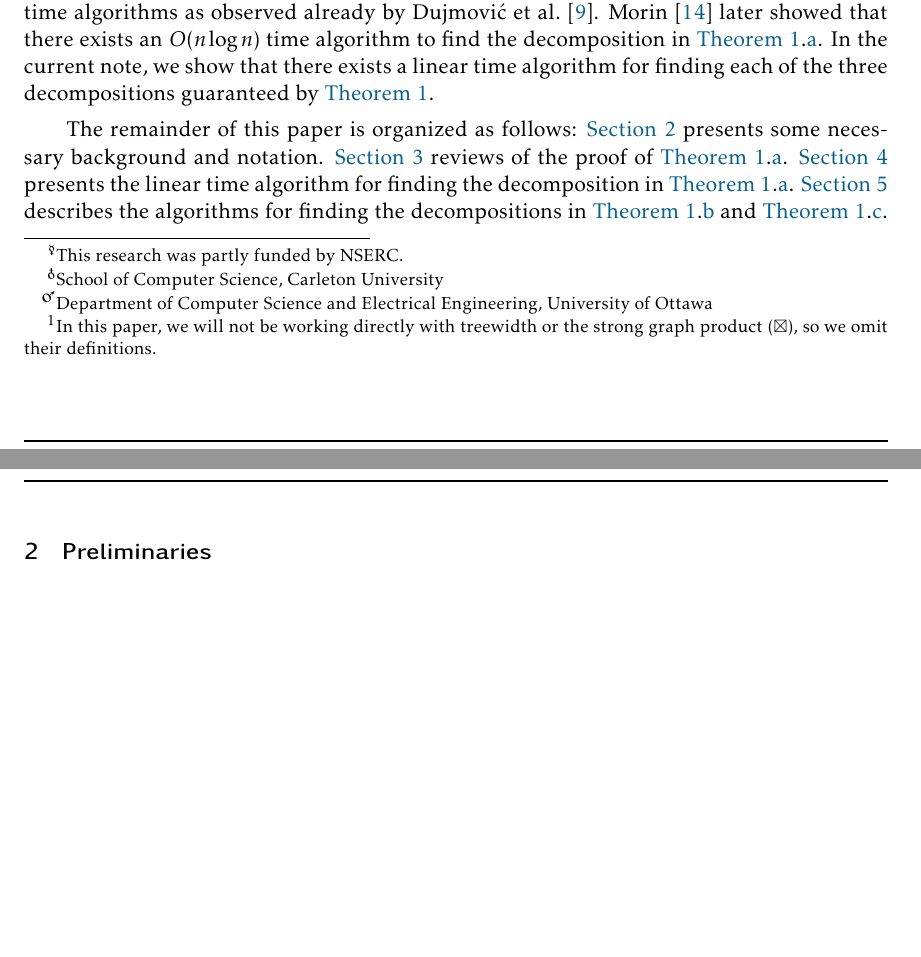
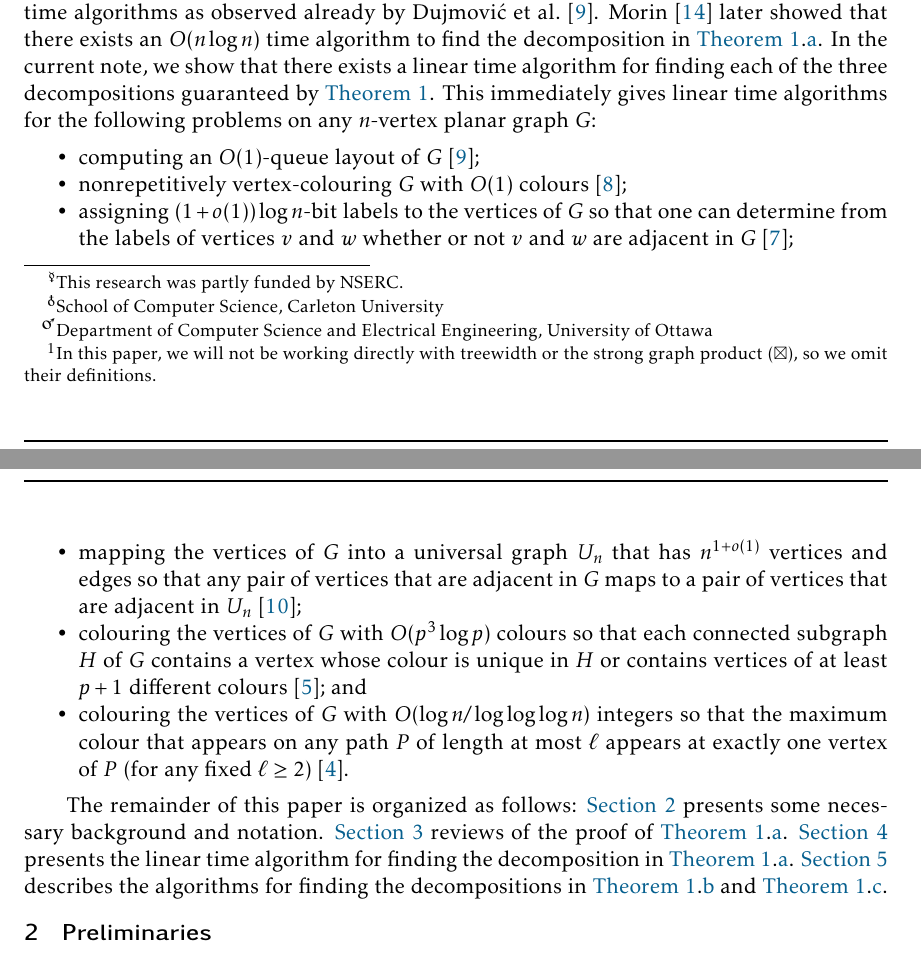
Before and after one commit to patmorin/ps2, a LaTeX document (ps2.tex): two parts of pages 1 and 2 of 13, joined at a grey line, cut so that both start at the same text, the shorter picture padded with empty space. Compiled offline with pdfLaTeX.

Commit message:
Punched up the intro a bit

```diff
--- a/ps2.tex
+++ b/ps2.tex
@@ -122,7 +122,15 @@ The following \emph{planar product structure theorems} have recently been used a
   \end{compactenum}
 \end{thm}
 
-In each of the applications of \cref{meta}, the proofs are constructive and lead to algorithms whose running-time is dominated by the time required to compute the relevant decomposition.  The proofs of each part of \cref{meta} are constructive and lead to $O(n^2)$ time algorithms as observed already by \citet{dujmovic.joret.ea:planar}.  \citet{morin:fast} later showed that there exists an $O(n\log n)$ time algorithm to find the decomposition in \cref{meta}.\ref{three_tree}.  In the current note, we show that there exists a linear time algorithm for finding each of the three decompositions guaranteed by \cref{meta}.
+In each of the applications of \cref{meta}, the proofs are constructive and lead to algorithms whose running-time is dominated by the time required to compute the relevant decomposition.  The proofs of each part of \cref{meta} are constructive and lead to $O(n^2)$ time algorithms as observed already by \citet{dujmovic.joret.ea:planar}.  \citet{morin:fast} later showed that there exists an $O(n\log n)$ time algorithm to find the decomposition in \cref{meta}.\ref{three_tree}.  In the current note, we show that there exists a linear time algorithm for finding each of the three decompositions guaranteed by \cref{meta}.  This immediately gives linear time algorithms for the following problems on any $n$-vertex planar graph $G$:
+\begin{compactitem}
+  \item computing an $O(1)$-queue layout of $G$ \cite{dujmovic.joret.ea:planar};
+  \item nonrepetitively vertex-colouring $G$ with $O(1)$ colours \cite{dujmovic.esperet.ea:planar};
+  \item assigning $(1+o(1))\log n$-bit labels to the vertices of $G$ so that one can determine from the labels of vertices $v$ and $w$ whether or not $v$ and $w$ are adjacent in $G$ \cite{dujmovic.esperet.ea:adjacency};
+  \item mapping the vertices of $G$ into a universal graph $U_n$ that has $n^{1+o(1)}$ vertices and edges so that any pair of vertices that are adjacent in $G$ maps to a pair of vertices that are adjacent in $U_n$ \cite{esperet.joret.ea:sparse};
+  \item colouring the vertices of $G$ with $O(p^3\log p)$ colours so that each connected subgraph $H$ of $G$ contains a vertex whose colour is unique in $H$ or contains vertices of at least $p+1$ different colours \cite{debski.felsner.ea:improved}; and
+  \item colouring the vertices of $G$ with $O(\log n/\log\log\log n)$ integers so that the maximum colour that appears on any path $P$ of length at most $\ell$ appears at exactly one vertex of $P$ (for any fixed $\ell\ge 2$) \cite{bose.dujmovic.ea:asymptotically}.
+\end{compactitem}
 
 The remainder of this paper is organized as follows: \cref{prelims} presents some necessary background and notation.  \cref{tripod_decompositions} reviews of the proof of \cref{meta}.\ref{three_tree}.  \cref{algorithm} presents the linear time algorithm for finding the decomposition in \cref{meta}.\ref{three_tree}.  \cref{variants} describes the algorithms for finding the decompositions in \cref{meta}.\ref{four_tree} and \cref{meta}.\ref{six_tree}.
 
```
